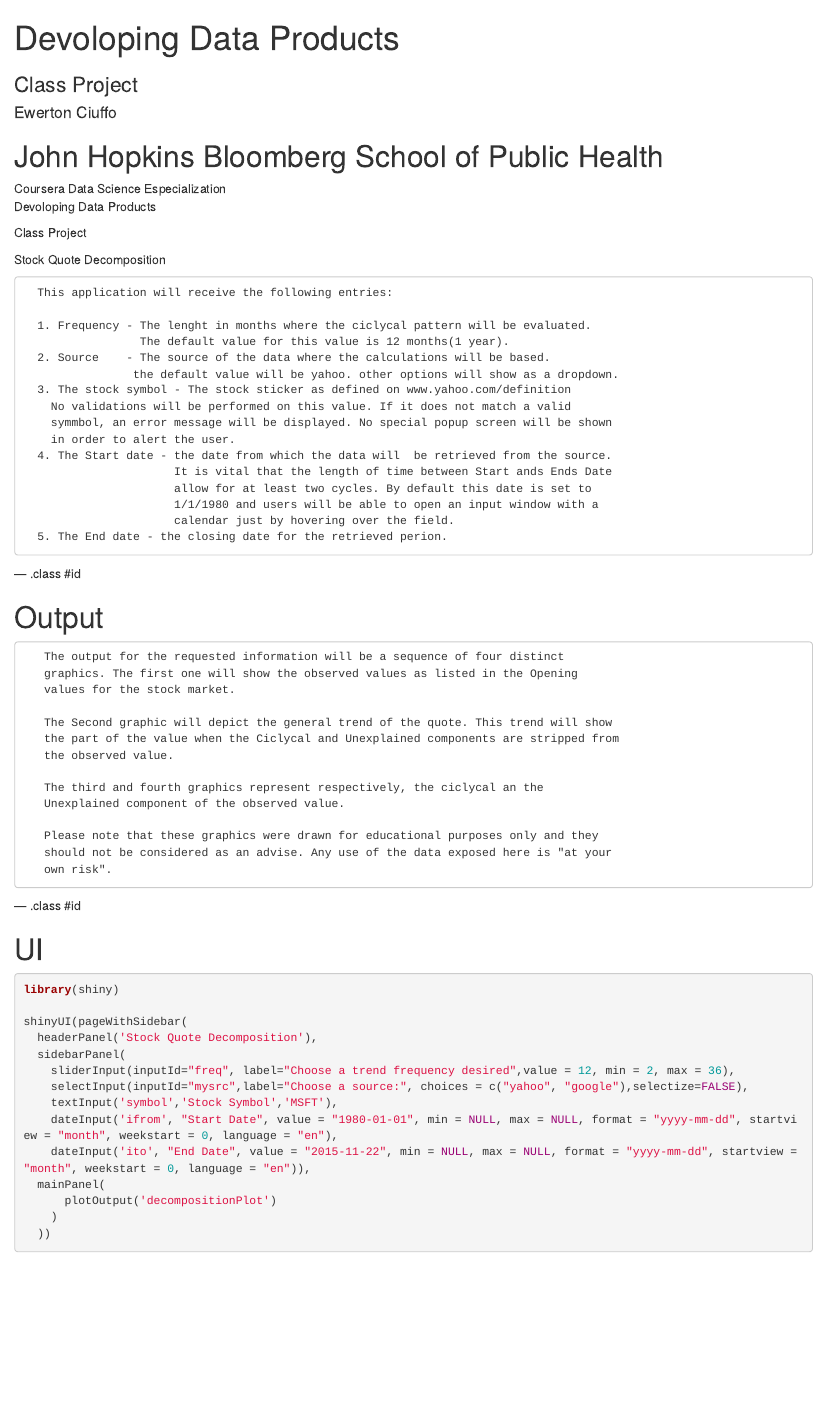
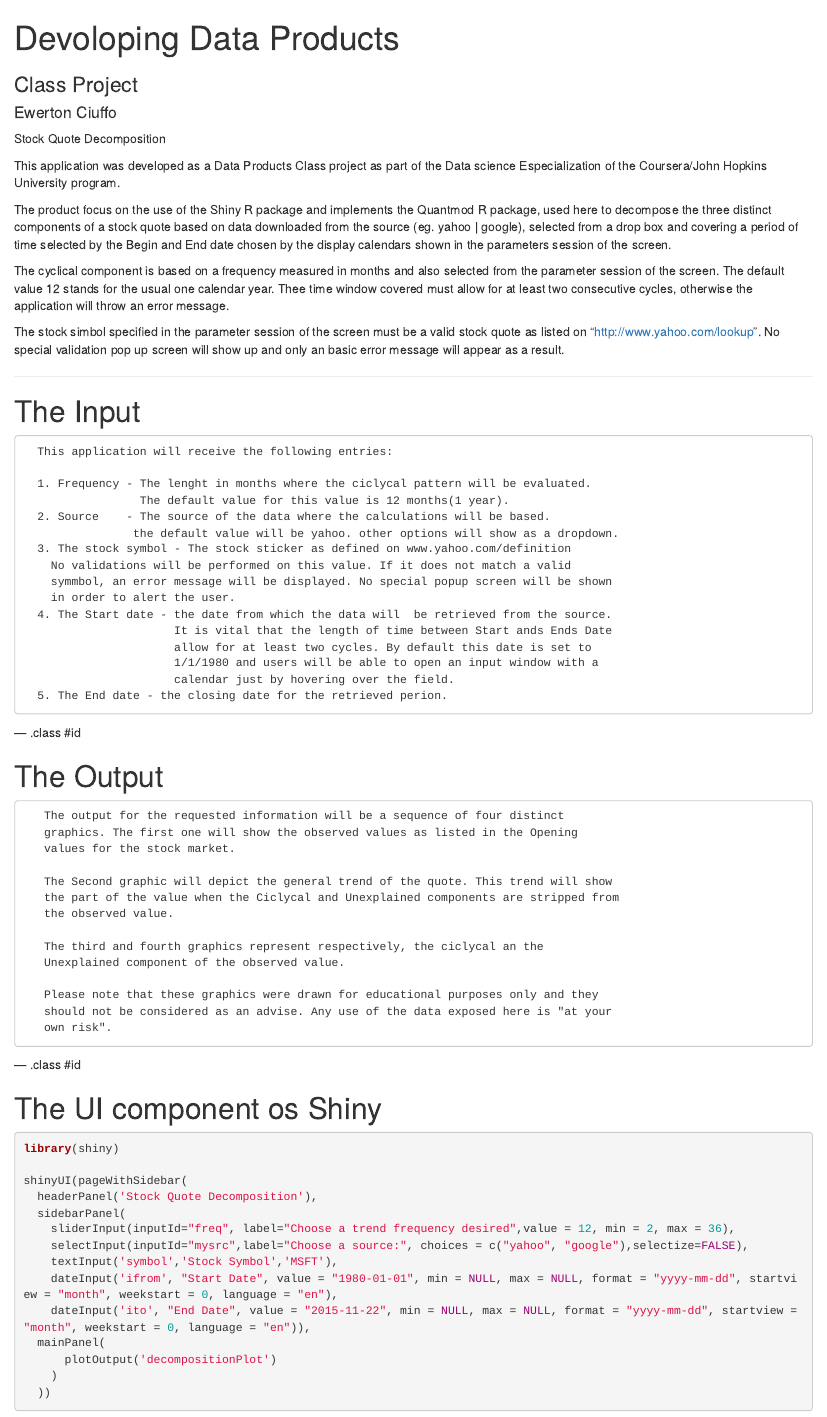
Before and after one commit to eciuffo/dataproducts, an R Markdown document (index.Rmd): the page in a window 1100 px wide, from its top. Rendered offline with R 4.5, knitr and Pandoc, with nearby package versions.

Commit message:
This is better

````diff
--- a/index.Rmd
+++ b/index.Rmd
@@ -4,4 +4,3 @@ subtitle    : Class Project
 author      : Ewerton Ciuffo
 job         :
 framework   : io2012        # {io2012, html5slides, shower, dzslides, ...}
-highlighter : highlight     # {highlight.js, prettify, highlight}
@@ -12,12 +12,20 @@ knit        : slidify::knit2slides
 
 ---
 
-# John Hopkins Bloomberg School of Public Health
-Coursera Data Science Especialization<p>
-Devoloping Data Products<p>
-Class Project<p>
+Stock Quote Decomposition
 
-Stock Quote Decomposition
+   This application was developed as a Data Products Class project as part of
+the Data science Especialization of the Coursera/John Hopkins University program.
+
+   The product focus on the use of the Shiny R package and implements the Quantmod R package, used here to decompose the three distinct components of a stock quote based on data downloaded from the source (eg. yahoo | google), selected from a drop box and covering a period of time selected by the Begin and End date chosen by the display calendars shown in the parameters session of the screen.
+
+   The cyclical component is based on a frequency measured in months and also selected from the parameter session of the screen. The default value 12 stands for the usual one calendar year. Thee time window covered must allow for at least two consecutive cycles, otherwise the application will throw an error message.
+
+   The stock simbol specified in the parameter session of the screen must be a valid stock quote as listed on "http://www.yahoo.com/lookup". No special validation pop up screen will show up and only an basic error message will appear as a result.
+
+---
+
+# The Input
 
       This application will receive the following entries:
 
@@ -38,7 +46,7 @@ Stock Quote Decomposition
 
 --- .class #id
 
-# Output
+# The Output
 
        The output for the requested information will be a sequence of four distinct
        graphics. The first one will show the observed values as listed in the Opening
@@ -57,9 +65,9 @@ Stock Quote Decomposition
 
 --- .class #id
 
-# UI
+# The UI component os Shiny
 
-```{r, echo=TRUE, results='hide'}
+```{r, echo=TRUE, results='hide', size=4}
 
 library(shiny)
 
````
Also changed, not shown: README.md, index.Rmd (10 more changed lines).
